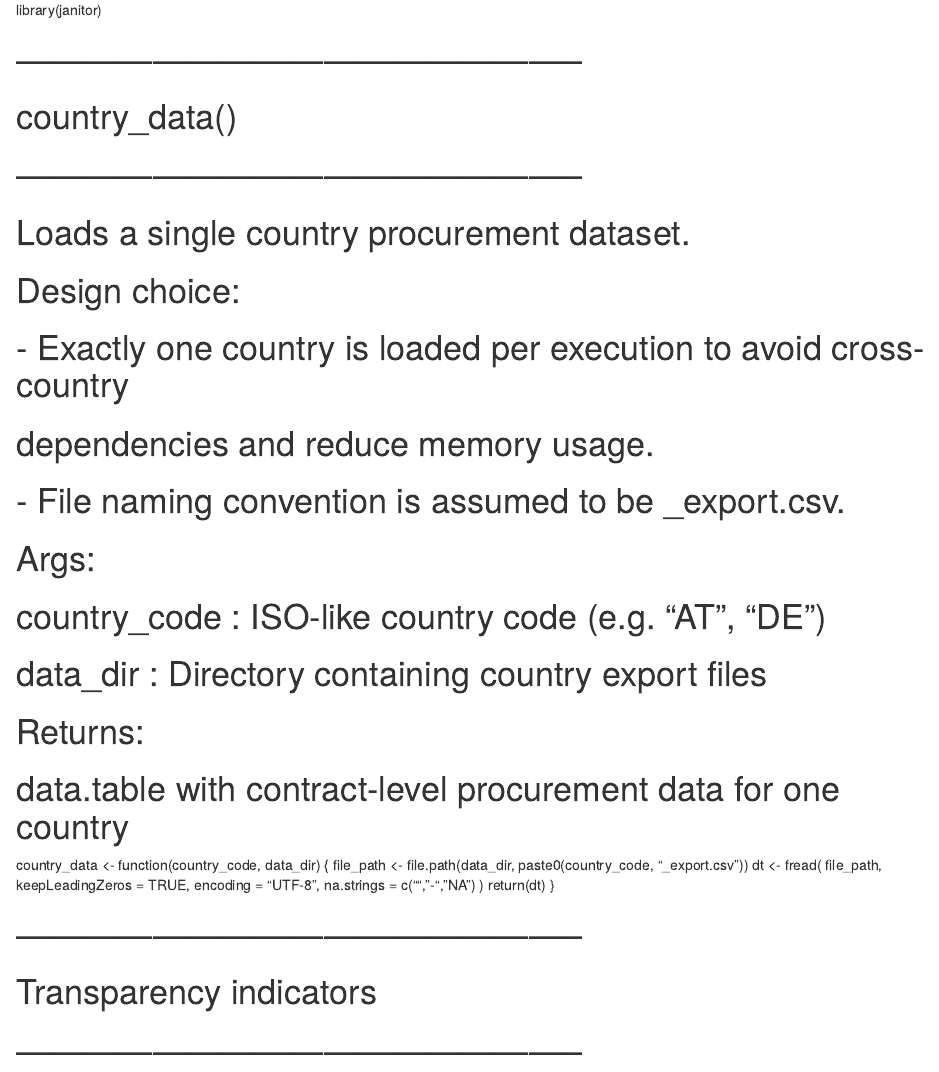
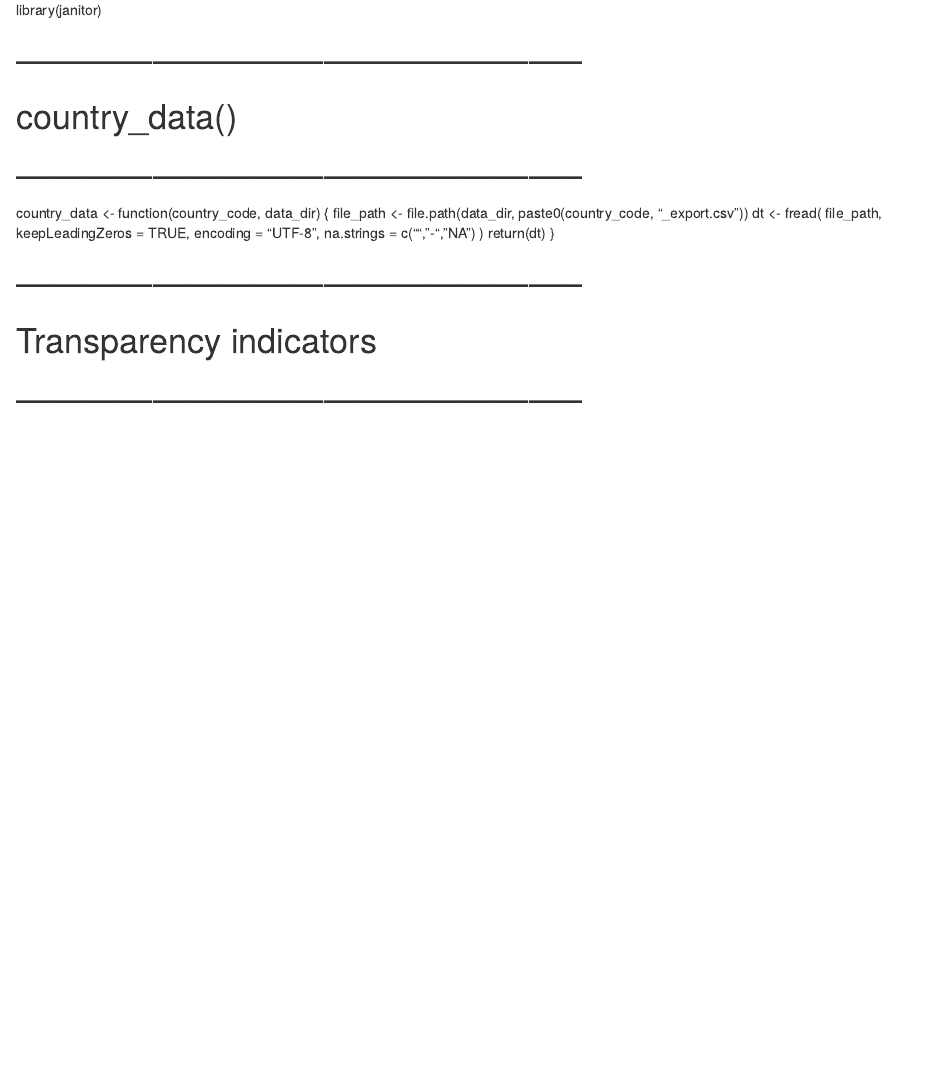
Before and after one commit to GovTransparencyInstitue/ProAct-2025, an R Markdown document (Indicator calculations.Rmd): the page in a window 1100 px wide, from 190 px down. Rendered offline with R 4.5, knitr and Pandoc, with nearby package versions.

Commit message:
Remove documentation for country_data function
Removed documentation comments for country_data function.

```diff
--- a/Indicator calculations.Rmd
+++ b/Indicator calculations.Rmd
@@ -16,20 +16,6 @@ library(janitor)
 # --------------------------------------------------
 # country_data()
 # --------------------------------------------------
-# Loads a single country procurement dataset.
-#
-# Design choice:
-# - Exactly one country is loaded per execution to avoid cross-country
-#   dependencies and reduce memory usage.
-# - File naming convention is assumed to be <COUNTRY>_export.csv.
-#
-# Args:
-#   country_code : ISO-like country code (e.g. "AT", "DE")
-#   data_dir     : Directory containing country export files
-#
-# Returns:
-#   data.table with contract-level procurement data for one country
-
 
 country_data <- function(country_code, data_dir) {
   file_path <- file.path(data_dir, paste0(country_code, "_export.csv"))
```
